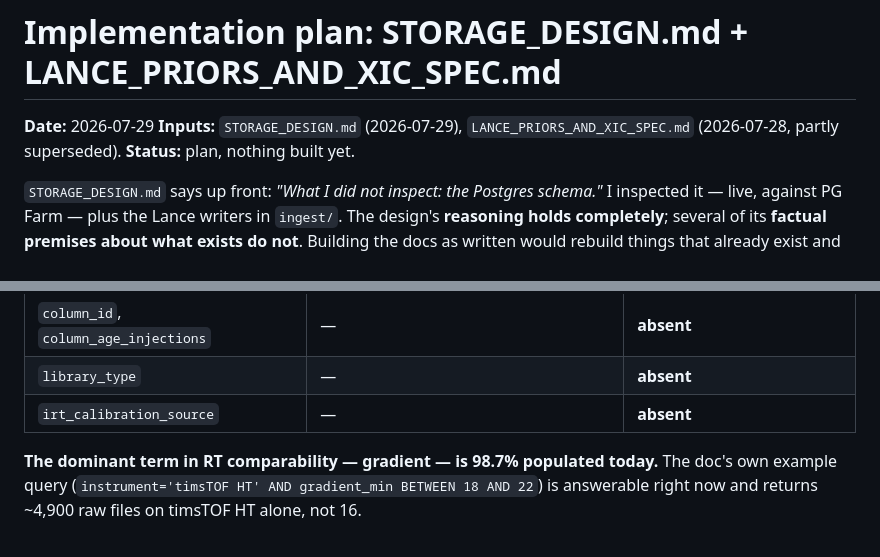
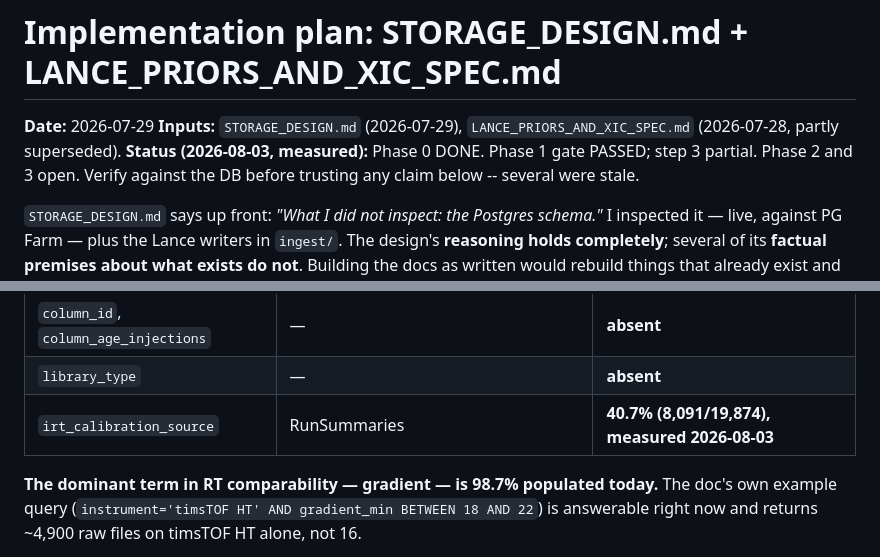
Before and after one commit to bsphinney/FRAN, a Markdown page: IMPLEMENTATION_PLAN.md, 2 parts joined by grey strips. Rendered like a GitHub page.

Commit message:
docs: reconcile stale plan claims against measured corpus state
A 2026-08-03 survey compared the planning docs against the live database
and found several claims backwards in ways that would each cost a day:

- header said "plan, nothing built yet" while the same file's later
  sections record Phase 0 done and the Phase 1 gate passed
- irt_calibration_source listed as "absent"; it is 40.7% populated
  (8,091/19,874) — backfill_run_overview is half-done, not undone
- the analyst guide listed the protein_group index as "not yet applied";
  it was built 2026-07-30, is 2,808 MB and indisvalid — someone would
  have scheduled a second multi-hour build on the live corpus
- the tissue plan claimed predicted_organism shipped with 2,588 resolved;
  measured, it is 1 row of 19,874. The script landed, the scale run never
  wrote. That claim originated here and was repeated in conversation.

Only the plan is tracked; the guide and tissue plan are gitignored (the
repo is public and they name confidential tables), corrected in place.

Co-Authored-By: Claude Opus 5 <noreply@anthropic.com>

```diff
--- a/IMPLEMENTATION_PLAN.md
+++ b/IMPLEMENTATION_PLAN.md
@@ -2,7 +2,7 @@
 
 **Date:** 2026-07-29
 **Inputs:** `STORAGE_DESIGN.md` (2026-07-29), `LANCE_PRIORS_AND_XIC_SPEC.md` (2026-07-28, partly superseded).
-**Status:** plan, nothing built yet.
+**Status (2026-08-03, measured):** Phase 0 DONE. Phase 1 gate PASSED; step 3 partial. Phase 2 and 3 open. Verify against the DB before trusting any claim below -- several were stale.
 
 `STORAGE_DESIGN.md` says up front: *"What I did not inspect: the Postgres schema."* I inspected it —
 live, against PG Farm — plus the Lance writers in `ingest/`. The design's **reasoning holds
@@ -37,7 +37,7 @@ There is a `raw_files` table, 19,874 rows, 41 columns, keyed on `raw_path`:
 | `lc_method` | column exists | **0 rows** |
 | `column_id`, `column_age_injections` | — | **absent** |
 | `library_type` | — | **absent** |
-| `irt_calibration_source` | — | **absent** |
+| `irt_calibration_source` | RunSummaries | **40.7% (8,091/19,874), measured 2026-08-03** |
 
 **The dominant term in RT comparability — gradient — is 98.7% populated today.** The doc's own
 example query (`instrument='timsTOF HT' AND gradient_min BETWEEN 18 AND 22`) is answerable right now
```
